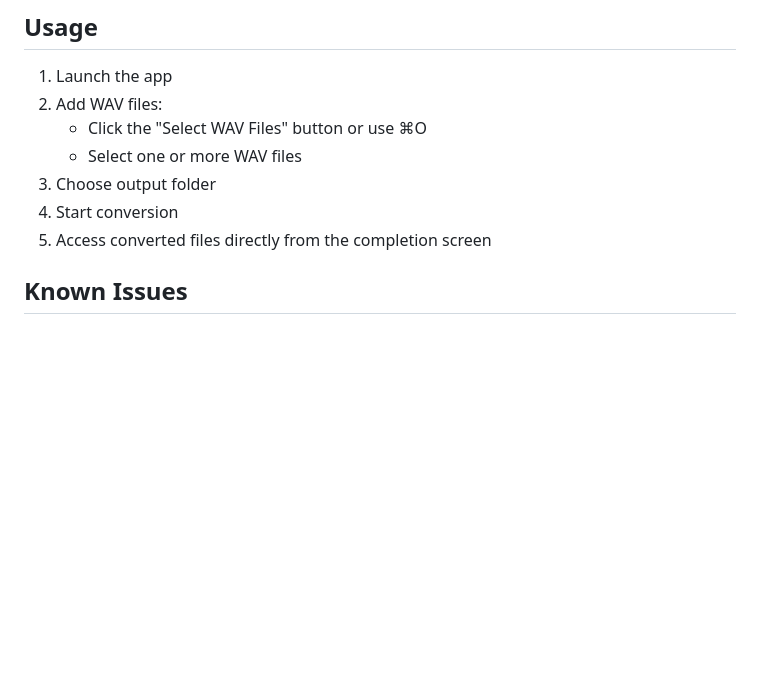
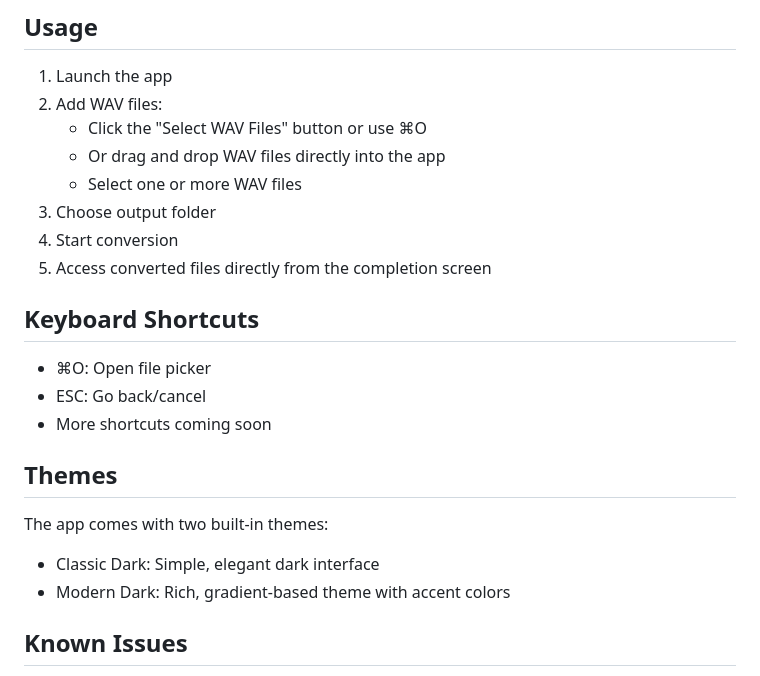
Before and after one commit to JarlLyng/SampleDrumConverter, a Markdown page: README.md, the part around the change. GitHub-like rendering; blank space fills up the shorter version.

Commit message:
Feature: Enhanced app with modern theme and features
- Added modern theme with custom colors
- Added automatic update checking
- Added keyboard shortcuts
- Added drag and drop support
- Improved responsive design
- Updated README with new features
- Added network entitlements for update checking

```diff
--- a/README.md
+++ b/README.md
@@ -58,10 +58,23 @@ Perfect for preparing samples for hardware like the Erica Synths Sample Drum mod
 1. Launch the app
 2. Add WAV files:
    - Click the "Select WAV Files" button or use ⌘O
+   - Or drag and drop WAV files directly into the app
    - Select one or more WAV files
 3. Choose output folder
 4. Start conversion
 5. Access converted files directly from the completion screen
+
+## Keyboard Shortcuts
+
+- ⌘O: Open file picker
+- ESC: Go back/cancel
+- More shortcuts coming soon
+
+## Themes
+
+The app comes with two built-in themes:
+- Classic Dark: Simple, elegant dark interface
+- Modern Dark: Rich, gradient-based theme with accent colors
 
 ## Known Issues
 
```
